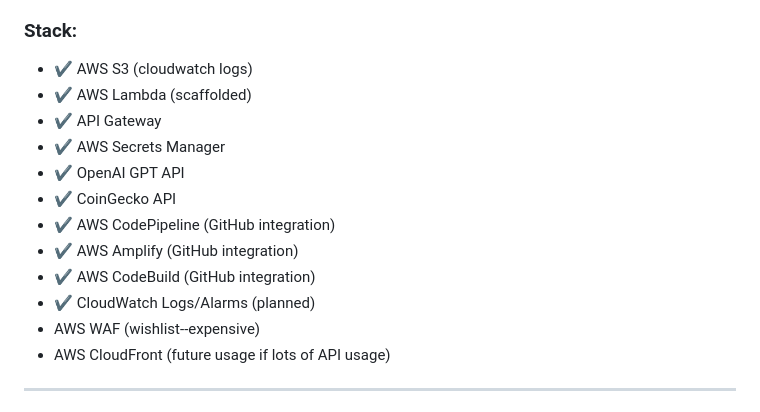
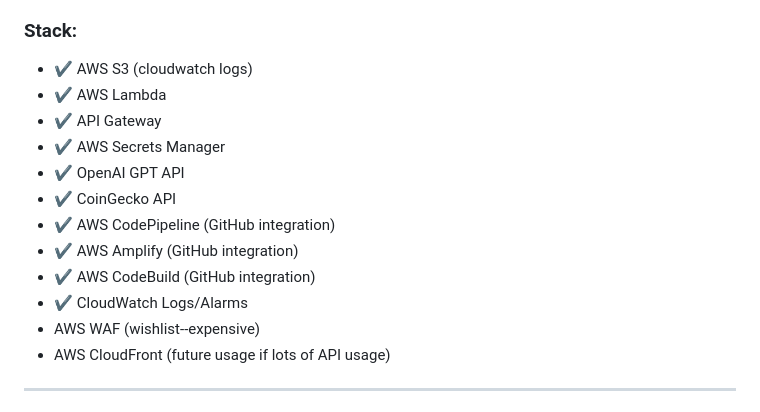
Before and after one commit to JohnPaulHernandezAlcala/crypto-buy-advisor, a Markdown page: README.md, the part around the change. GitHub-like rendering.

```diff
--- a/README.md
+++ b/README.md
@@ -39,7 +39,7 @@ Notes about this diagram:
 
 ### Stack:
 - ✔️ AWS S3 (cloudwatch logs)
-- ✔️ AWS Lambda (scaffolded)
+- ✔️ AWS Lambda
 - ✔️ API Gateway
 - ✔️ AWS Secrets Manager
 - ✔️ OpenAI GPT API
@@ -47,7 +47,7 @@ Notes about this diagram:
 - ✔️ AWS CodePipeline (GitHub integration)
 - ✔️ AWS Amplify (GitHub integration)
 - ✔️ AWS CodeBuild (GitHub integration)
-- ✔️ CloudWatch Logs/Alarms (planned)
+- ✔️ CloudWatch Logs/Alarms
 - AWS WAF (wishlist--expensive)
 - AWS CloudFront (future usage if lots of API usage)
 
```
